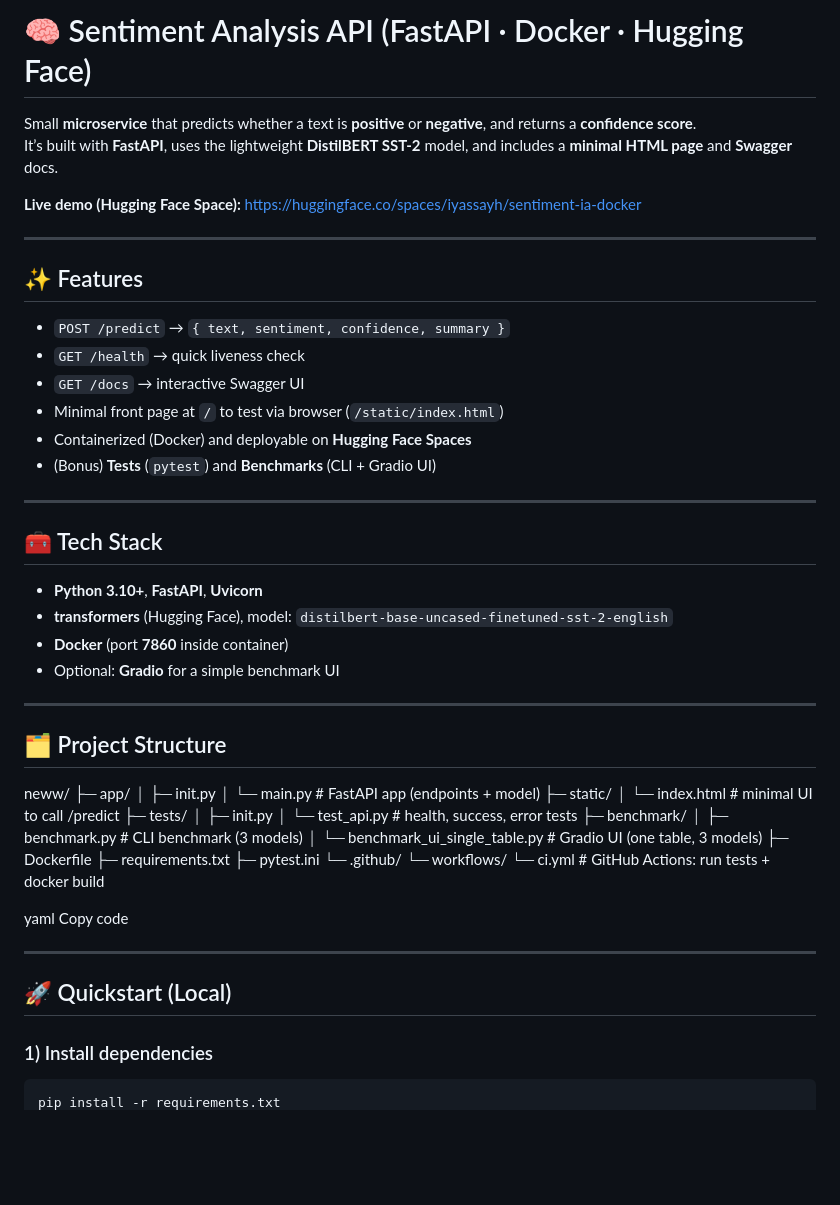
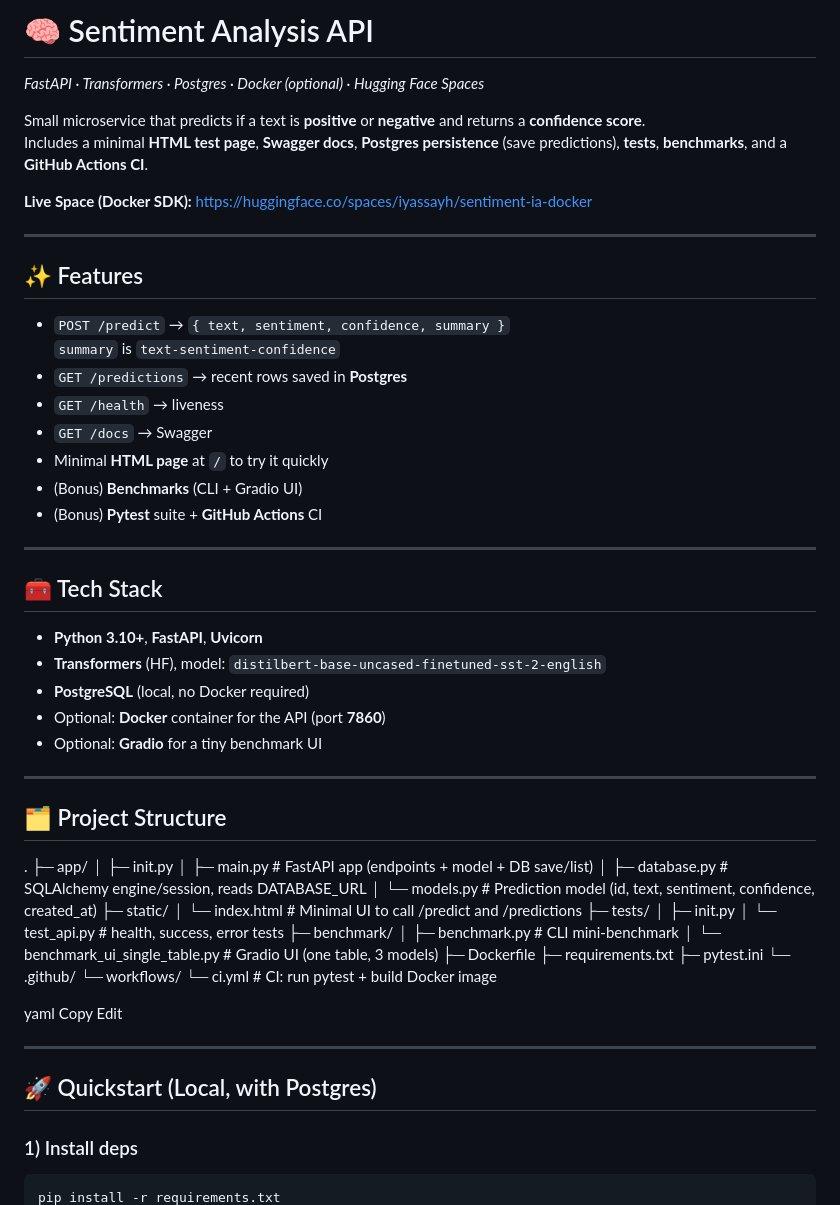
Before and after one commit to ilyassayh/Sentiment-Analysis-with-Hugging-Face, a Markdown page: README.md, the part around the change printed below. Rendered like a GitHub page; blank space fills up the shorter version.

````diff
--- a/README.md
+++ b/README.md
@@ -1,60 +1,67 @@
-# 🧠 Sentiment Analysis API (FastAPI · Docker · Hugging Face)
+# 🧠 Sentiment Analysis API
+_FastAPI · Transformers · Postgres · Docker (optional) · Hugging Face Spaces_
 
-Small **microservice** that predicts whether a text is **positive** or **negative**, and returns a **confidence score**.
-It’s built with **FastAPI**, uses the lightweight **DistilBERT SST-2** model, and includes a **minimal HTML page** and **Swagger** docs.
+Small microservice that predicts if a text is **positive** or **negative** and returns a **confidence score**.
+Includes a minimal **HTML test page**, **Swagger docs**, **Postgres persistence** (save predictions), **tests**, **benchmarks**, and a **GitHub Actions CI**.
 
-**Live demo (Hugging Face Space):** https://huggingface.co/spaces/iyassayh/sentiment-ia-docker
+**Live Space (Docker SDK):** https://huggingface.co/spaces/iyassayh/sentiment-ia-docker
 
 ---
 
 ## ✨ Features
 
 - `POST /predict` → `{ text, sentiment, confidence, summary }`
-- `GET /health` → quick liveness check
-- `GET /docs` → interactive Swagger UI
-- Minimal front page at `/` to test via browser (`/static/index.html`)
-- Containerized (Docker) and deployable on **Hugging Face Spaces**
-- (Bonus) **Tests** (`pytest`) and **Benchmarks** (CLI + Gradio UI)
+  `summary` is `text-sentiment-confidence`
+- `GET /predictions` → recent rows saved in **Postgres**
+- `GET /health` → liveness
+- `GET /docs` → Swagger
+- Minimal **HTML page** at `/` to try it quickly
+- (Bonus) **Benchmarks** (CLI + Gradio UI)
+- (Bonus) **Pytest** suite + **GitHub Actions** CI
 
 ---
 
 ## 🧰 Tech Stack
 
 - **Python 3.10+**, **FastAPI**, **Uvicorn**
-- **transformers** (Hugging Face), model: `distilbert-base-uncased-finetuned-sst-2-english`
-- **Docker** (port **7860** inside container)
-- Optional: **Gradio** for a simple benchmark UI
+- **Transformers** (HF), model: `distilbert-base-uncased-finetuned-sst-2-english`
+- **PostgreSQL** (local, no Docker required)
+- Optional: **Docker** container for the API (port **7860**)
+- Optional: **Gradio** for a tiny benchmark UI
 
 ---
 
 ## 🗂 Project Structure
 
-neww/
+.
 ├─ app/
 │ ├─ init.py
-│ └─ main.py # FastAPI app (endpoints + model)
+│ ├─ main.py # FastAPI app (endpoints + model + DB save/list)
+│ ├─ database.py # SQLAlchemy engine/session, reads DATABASE_URL
+│ └─ models.py # Prediction model (id, text, sentiment, confidence, created_at)
 ├─ static/
-│ └─ index.html # minimal UI to call /predict
+│ └─ index.html # Minimal UI to call /predict and /predictions
 ├─ tests/
 │ ├─ init.py
 │ └─ test_api.py # health, success, error tests
 ├─ benchmark/
-│ ├─ benchmark.py # CLI benchmark (3 models)
+│ ├─ benchmark.py # CLI mini-benchmark
 │ └─ benchmark_ui_single_table.py # Gradio UI (one table, 3 models)
 ├─ Dockerfile
 ├─ requirements.txt
 ├─ pytest.ini
 └─ .github/
 └─ workflows/
-└─ ci.yml # GitHub Actions: run tests + docker build
+└─ ci.yml # CI: run pytest + build Docker image
 
 yaml
-Copy code
+Copy
+Edit
 
 ---
 
-## 🚀 Quickstart (Local)
+## 🚀 Quickstart (Local, with Postgres)
 
-### 1) Install dependencies
+### 1) Install deps
 ```bash
 pip install -r requirements.txt
````
Also changed, not shown: other parts of README.md (+115 -73 lines).
